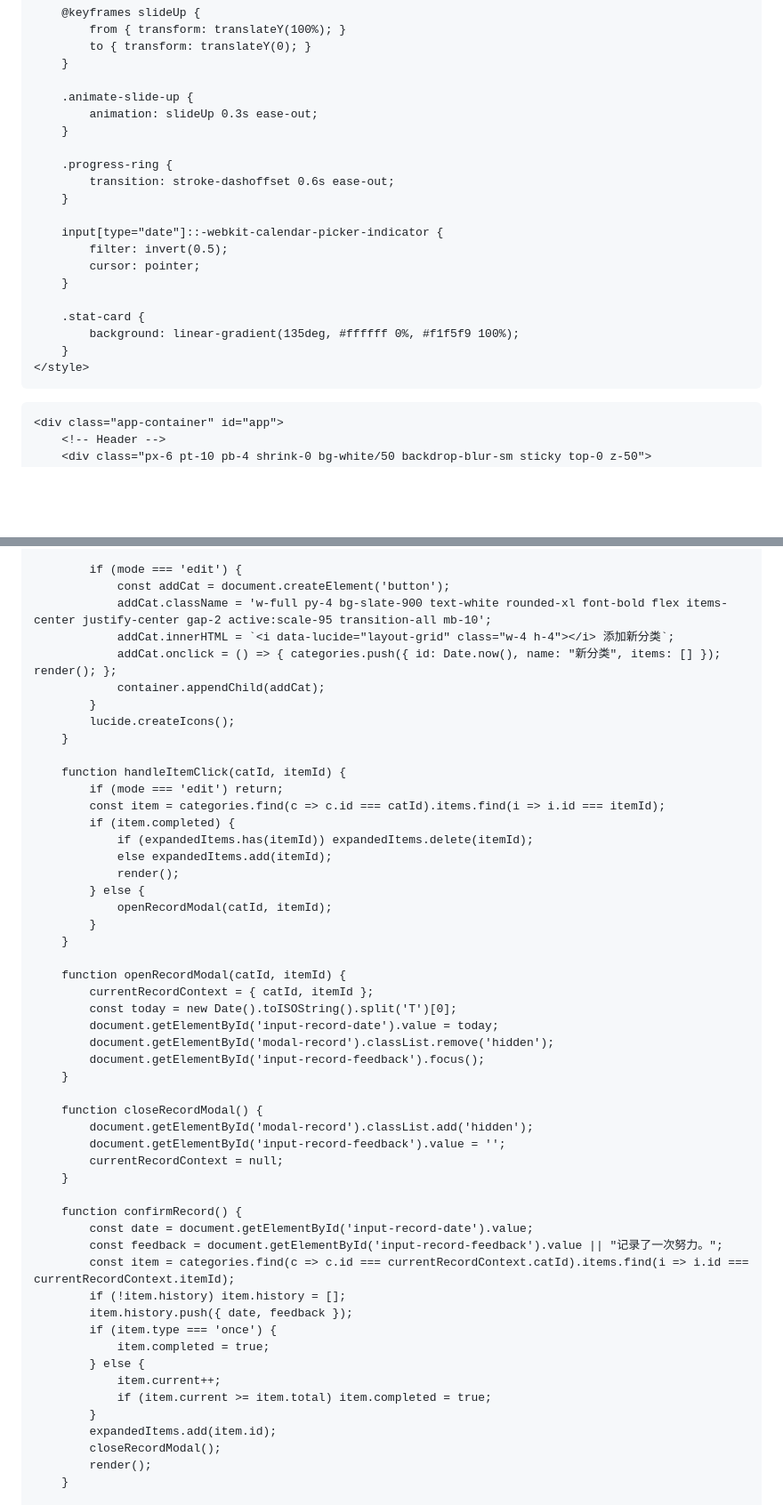
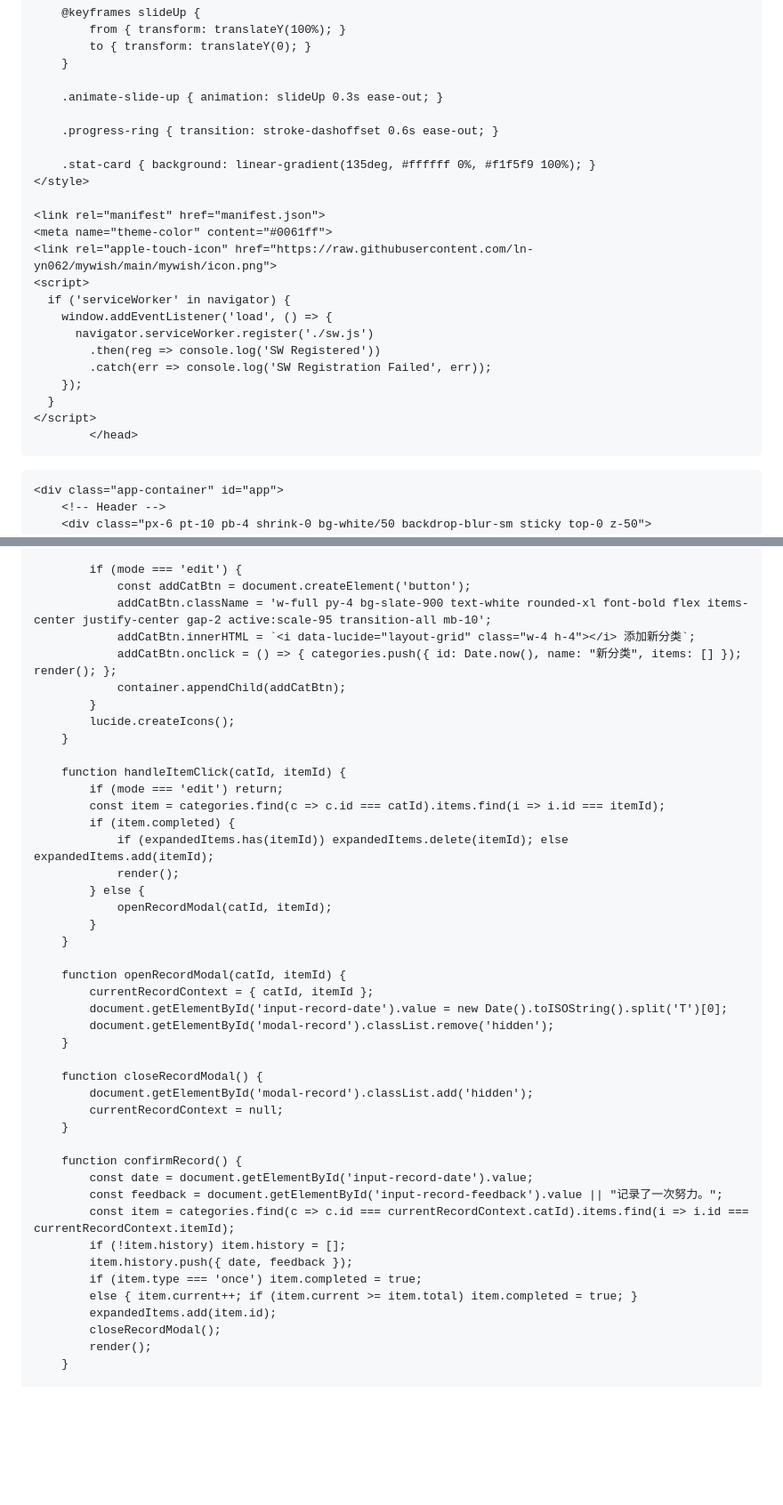
Before and after one commit to ln-yn062/mywish, a Markdown page: README.md, 2 parts joined by grey strips. Shown at 89% size. GitHub-like rendering; blank space fills up the shorter version.

```diff
--- a/README.md
+++ b/README.md
@@ -63,24 +63,26 @@
             to { transform: translateY(0); }
         }
 
-        .animate-slide-up {
-            animation: slideUp 0.3s ease-out;
-        }
+        .animate-slide-up { animation: slideUp 0.3s ease-out; }
 
-        .progress-ring {
-            transition: stroke-dashoffset 0.6s ease-out;
-        }
+        .progress-ring { transition: stroke-dashoffset 0.6s ease-out; }
 
-        input[type="date"]::-webkit-calendar-picker-indicator {
-            filter: invert(0.5);
-            cursor: pointer;
-        }
+        .stat-card { background: linear-gradient(135deg, #ffffff 0%, #f1f5f9 100%); }
+    </style>
 
-        .stat-card {
-            background: linear-gradient(135deg, #ffffff 0%, #f1f5f9 100%);
-        }
-    </style>
-</head>
+    <link rel="manifest" href="manifest.json">
+    <meta name="theme-color" content="#0061ff">
+    <link rel="apple-touch-icon" href="https://raw.githubusercontent.com/ln-yn062/mywish/main/mywish/icon.png">
+    <script>
+      if ('serviceWorker' in navigator) {
+        window.addEventListener('load', () => {
+          navigator.serviceWorker.register('./sw.js')
+            .then(reg => console.log('SW Registered'))
+            .catch(err => console.log('SW Registration Failed', err));
+        });
+      }
+    </script>
+            </head>
 <body>
 
     <div class="app-container" id="app">
@@ -402,11 +392,11 @@
             });
 
             if (mode === 'edit') {
-                const addCat = document.createElement('button');
-                addCat.className = 'w-full py-4 bg-slate-900 text-white rounded-xl font-bold flex items-center justify-center gap-2 active:scale-95 transition-all mb-10';
-                addCat.innerHTML = `<i data-lucide="layout-grid" class="w-4 h-4"></i> 添加新分类`;
-                addCat.onclick = () => { categories.push({ id: Date.now(), name: "新分类", items: [] }); render(); };
-                container.appendChild(addCat);
+                const addCatBtn = document.createElement('button');
+                addCatBtn.className = 'w-full py-4 bg-slate-900 text-white rounded-xl font-bold flex items-center justify-center gap-2 active:scale-95 transition-all mb-10';
+                addCatBtn.innerHTML = `<i data-lucide="layout-grid" class="w-4 h-4"></i> 添加新分类`;
+                addCatBtn.onclick = () => { categories.push({ id: Date.now(), name: "新分类", items: [] }); render(); };
+                container.appendChild(addCatBtn);
             }
             lucide.createIcons();
         }
@@ -415,8 +405,7 @@
             if (mode === 'edit') return;
             const item = categories.find(c => c.id === catId).items.find(i => i.id === itemId);
             if (item.completed) {
-                if (expandedItems.has(itemId)) expandedItems.delete(itemId);
-                else expandedItems.add(itemId);
+                if (expandedItems.has(itemId)) expandedItems.delete(itemId); else expandedItems.add(itemId);
                 render();
             } else {
                 openRecordModal(catId, itemId);
@@ -425,15 +414,12 @@
 
         function openRecordModal(catId, itemId) {
             currentRecordContext = { catId, itemId };
-            const today = new Date().toISOString().split('T')[0];
-            document.getElementById('input-record-date').value = today;
+            document.getElementById('input-record-date').value = new Date().toISOString().split('T')[0];
             document.getElementById('modal-record').classList.remove('hidden');
-            document.getElementById('input-record-feedback').focus();
         }
 
         function closeRecordModal() {
             document.getElementById('modal-record').classList.add('hidden');
-            document.getElementById('input-record-feedback').value = '';
             currentRecordContext = null;
         }
 
@@ -443,12 +429,8 @@
             const item = categories.find(c => c.id === currentRecordContext.catId).items.find(i => i.id === currentRecordContext.itemId);
             if (!item.history) item.history = [];
             item.history.push({ date, feedback });
-            if (item.type === 'once') {
-                item.completed = true;
-            } else {
-                item.current++;
-                if (item.current >= item.total) item.completed = true;
-            }
+            if (item.type === 'once') item.completed = true;
+            else { item.current++; if (item.current >= item.total) item.completed = true; }
             expandedItems.add(item.id);
             closeRecordModal();
             render();
```
Also changed, not shown: other parts of README.md (+98 -122 lines).
